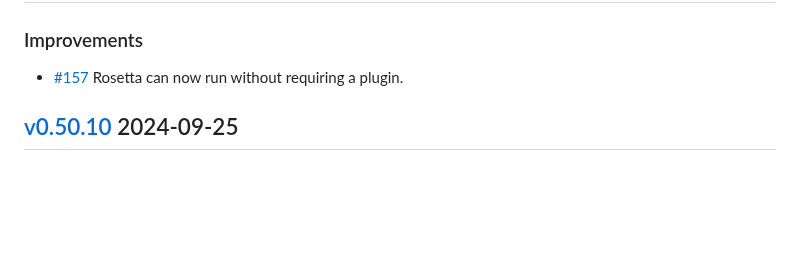
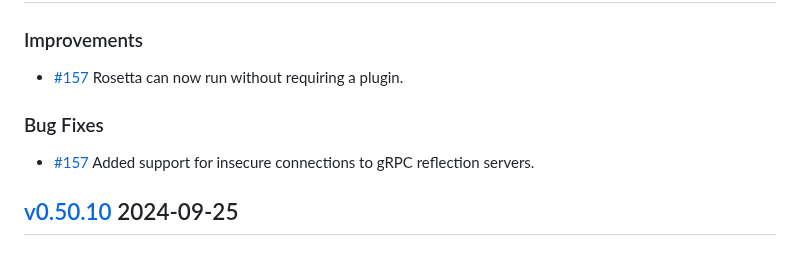
Before and after one commit to cosmos/rosetta, a Markdown page: CHANGELOG.md, the part around the change. GitHub-like rendering; blank space fills up the shorter version.

Commit message:
changelog bug fixes

```diff
--- a/CHANGELOG.md
+++ b/CHANGELOG.md
@@ -39,6 +39,10 @@ Ref: https://keepachangelog.com/en/1.0.0/
 ### Improvements
 
 * [#157](https://github.com/cosmos/rosetta/pull/157) Rosetta can now run without requiring a plugin.
+
+### Bug Fixes
+
+* [#157](https://github.com/cosmos/rosetta/pull/157) Added support for insecure connections to gRPC reflection servers.
 
 ## [v0.50.10](https://github.com/cosmos/rosetta/releases/tag/v0.50.10) 2024-09-25
 
```
